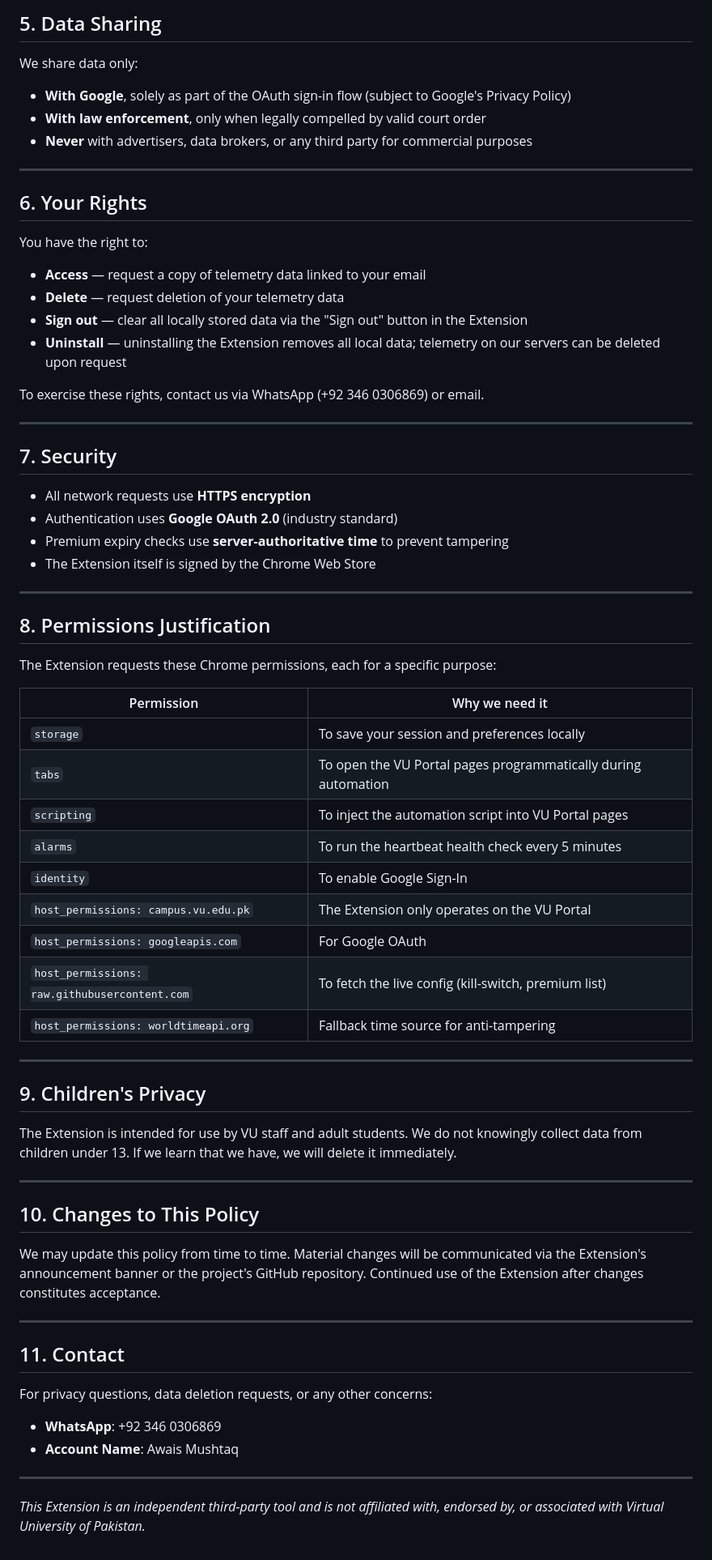
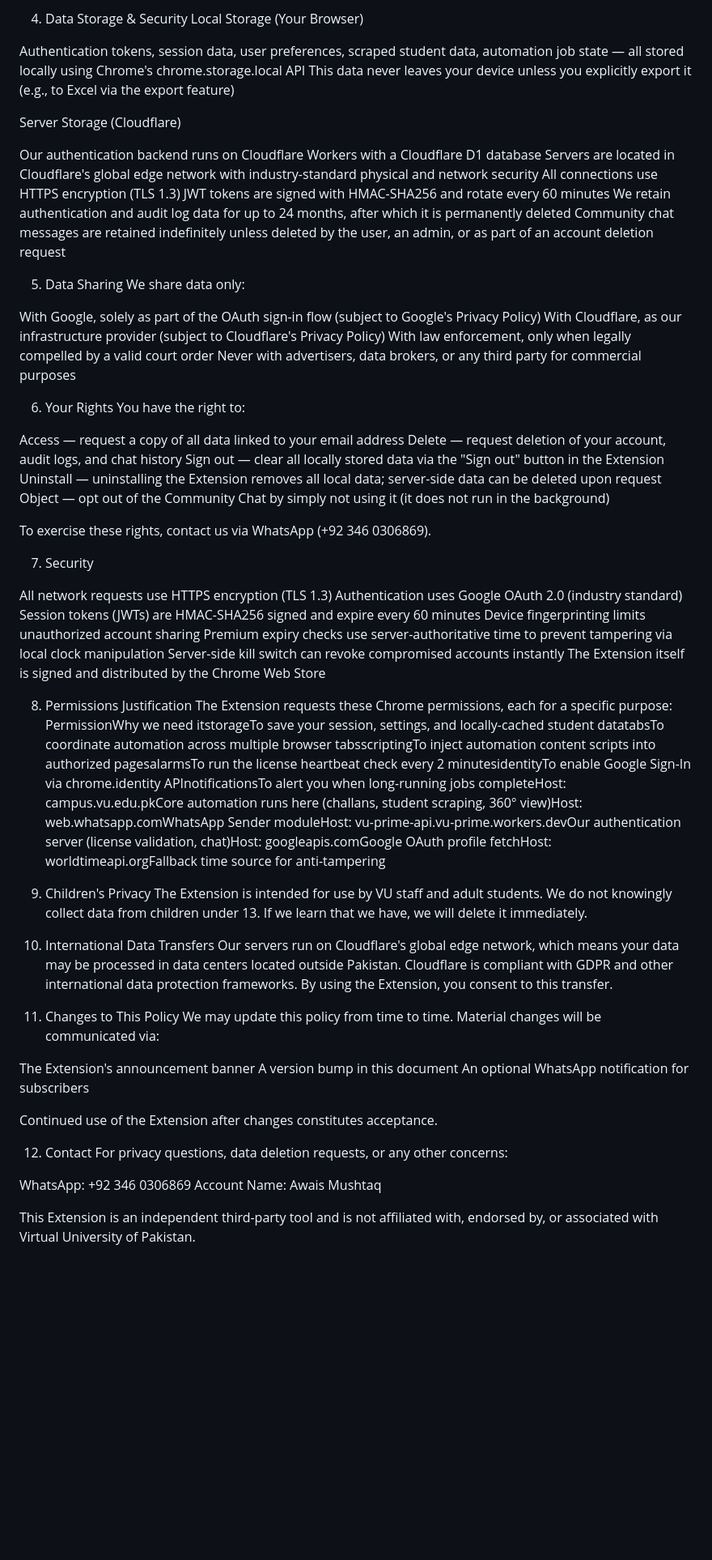
Before and after one commit to awaismushtaqqq/vu-prime-config, a Markdown page: PRIVACY-POLICY.md, the part around one of its changes. Shown at 81% size. Rendered like a GitHub page; blank space fills up the shorter version.

```diff
--- a/PRIVACY-POLICY.md
+++ b/PRIVACY-POLICY.md
@@ -72,71 +81,75 @@ We do **not** sell, rent, or share your data with third parties for advertising
 
-## 5. Data Sharing
+4. Data Storage & Security
+Local Storage (Your Browser)
 
+Authentication tokens, session data, user preferences, scraped student data, automation job state — all stored locally using Chrome's chrome.storage.local API
+This data never leaves your device unless you explicitly export it (e.g., to Excel via the export feature)
+
+Server Storage (Cloudflare)
+
+Our authentication backend runs on Cloudflare Workers with a Cloudflare D1 database
+Servers are located in Cloudflare's global edge network with industry-standard physical and network security
+All connections use HTTPS encryption (TLS 1.3)
+JWT tokens are signed with HMAC-SHA256 and rotate every 60 minutes
+We retain authentication and audit log data for up to 24 months, after which it is permanently deleted
+Community chat messages are retained indefinitely unless deleted by the user, an admin, or as part of an account deletion request
+
+
+5. Data Sharing
 We share data only:
-- **With Google**, solely as part of the OAuth sign-in flow (subject to Google's Privacy Policy)
-- **With law enforcement**, only when legally compelled by valid court order
-- **Never** with advertisers, data brokers, or any third party for commercial purposes
 
----
+With Google, solely as part of the OAuth sign-in flow (subject to Google's Privacy Policy)
+With Cloudflare, as our infrastructure provider (subject to Cloudflare's Privacy Policy)
+With law enforcement, only when legally compelled by a valid court order
+Never with advertisers, data brokers, or any third party for commercial purposes
 
-## 6. Your Rights
 
+6. Your Rights
 You have the right to:
-- **Access** — request a copy of telemetry data linked to your email
-- **Delete** — request deletion of your telemetry data
-- **Sign out** — clear all locally stored data via the "Sign out" button in the Extension
-- **Uninstall** — uninstalling the Extension removes all local data; telemetry on our servers can be deleted upon request
 
-To exercise these rights, contact us via WhatsApp (+92 346 0306869) or email.
+Access — request a copy of all data linked to your email address
+Delete — request deletion of your account, audit logs, and chat history
+Sign out — clear all locally stored data via the "Sign out" button in the Extension
+Uninstall — uninstalling the Extension removes all local data; server-side data can be deleted upon request
+Object — opt out of the Community Chat by simply not using it (it does not run in the background)
 
----
+To exercise these rights, contact us via WhatsApp (+92 346 0306869).
 
-## 7. Security
+7. Security
 
-- All network requests use **HTTPS encryption**
-- Authentication uses **Google OAuth 2.0** (industry standard)
-- Premium expiry checks use **server-authoritative time** to prevent tampering
-- The Extension itself is signed by the Chrome Web Store
+All network requests use HTTPS encryption (TLS 1.3)
+Authentication uses Google OAuth 2.0 (industry standard)
+Session tokens (JWTs) are HMAC-SHA256 signed and expire every 60 minutes
+Device fingerprinting limits unauthorized account sharing
+Premium expiry checks use server-authoritative time to prevent tampering via local clock manipulation
+Server-side kill switch can revoke compromised accounts instantly
+The Extension itself is signed and distributed by the Chrome Web Store
 
----
 
-## 8. Permissions Justification
+8. Permissions Justification
+The Extension requests these Chrome permissions, each for a specific purpose:
+PermissionWhy we need itstorageTo save your session, settings, and locally-cached student datatabsTo coordinate automation across multiple browser tabsscriptingTo inject automation content scripts into authorized pagesalarmsTo run the license heartbeat check every 2 minutesidentityTo enable Google Sign-In via chrome.identity APInotificationsTo alert you when long-running jobs completeHost: campus.vu.edu.pkCore automation runs here (challans, student scraping, 360° view)Host: web.whatsapp.comWhatsApp Sender moduleHost: vu-prime-api.vu-prime.workers.devOur authentication server (license validation, chat)Host: googleapis.comGoogle OAuth profile fetchHost: worldtimeapi.orgFallback time source for anti-tampering
 
-The Extension requests these Chrome permissions, each for a specific purpose:
-
-| Permission | Why we need it |
-|---|---|
-| `storage` | To save your session and preferences locally |
-| `tabs` | To open the VU Portal pages programmatically during automation |
-| `scripting` | To inject the automation script into VU Portal pages |
-| `alarms` | To run the heartbeat health check every 5 minutes |
-| `identity` | To enable Google Sign-In |
-| `host_permissions: campus.vu.edu.pk` | The Extension only operates on the VU Portal |
-| `host_permissions: googleapis.com` | For Google OAuth |
-| `host_permissions: raw.githubusercontent.com` | To fetch the live config (kill-switch, premium list) |
-| `host_permissions: worldtimeapi.org` | Fallback time source for anti-tampering |
-
----
-
-## 9. Children's Privacy
-
+9. Children's Privacy
 The Extension is intended for use by VU staff and adult students. We do not knowingly collect data from children under 13. If we learn that we have, we will delete it immediately.
 
----
+10. International Data Transfers
+Our servers run on Cloudflare's global edge network, which means your data may be processed in data centers located outside Pakistan. Cloudflare is compliant with GDPR and other international data protection frameworks. By using the Extension, you consent to this transfer.
 
-## 10. Changes to This Policy
+11. Changes to This Policy
+We may update this policy from time to time. Material changes will be communicated via:
 
-We may update this policy from time to time. Material changes will be communicated via the Extension's announcement banner or the project's GitHub repository. Continued use of the Extension after changes constitutes acceptance.
+The Extension's announcement banner
+A version bump in this document
+An optional WhatsApp notification for subscribers
 
----
+Continued use of the Extension after changes constitutes acceptance.
 
-## 11. Contact
-
+12. Contact
 For privacy questions, data deletion requests, or any other concerns:
 
-- **WhatsApp**: +92 346 0306869
-- **Account Name**: Awais Mushtaq
+WhatsApp: +92 346 0306869
+Account Name: Awais Mushtaq
 
----
 
-*This Extension is an independent third-party tool and is not affiliated with, endorsed by, or associated with Virtual University of Pakistan.*
+This Extension is an independent third-party tool and is not affiliated with, endorsed by, or associated with Virtual University of Pakistan.
```
Also changed, not shown: other parts of PRIVACY-POLICY.md (+60 -51 lines).
